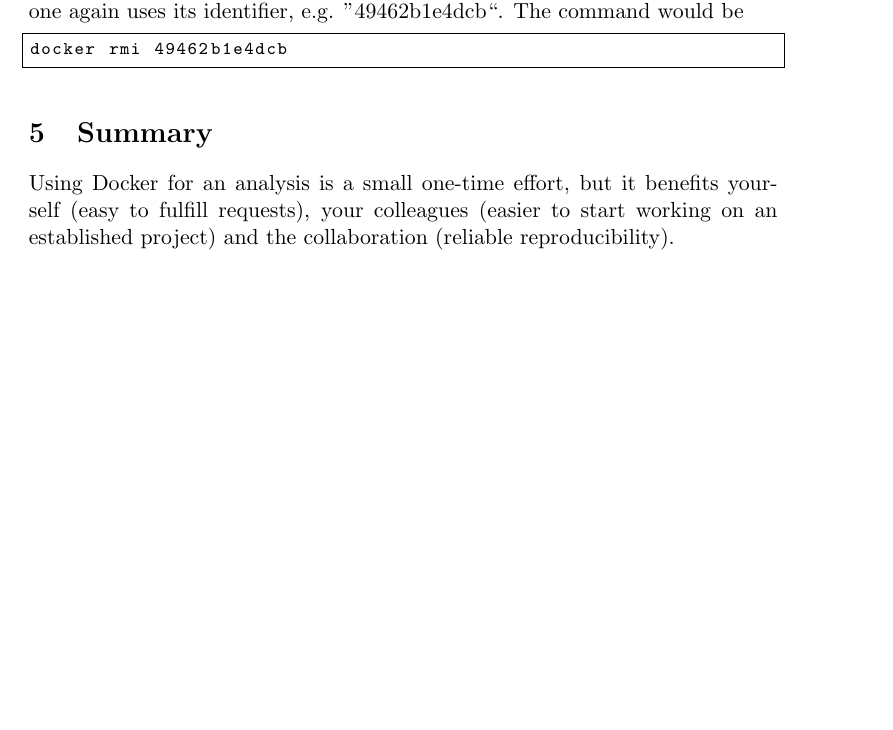
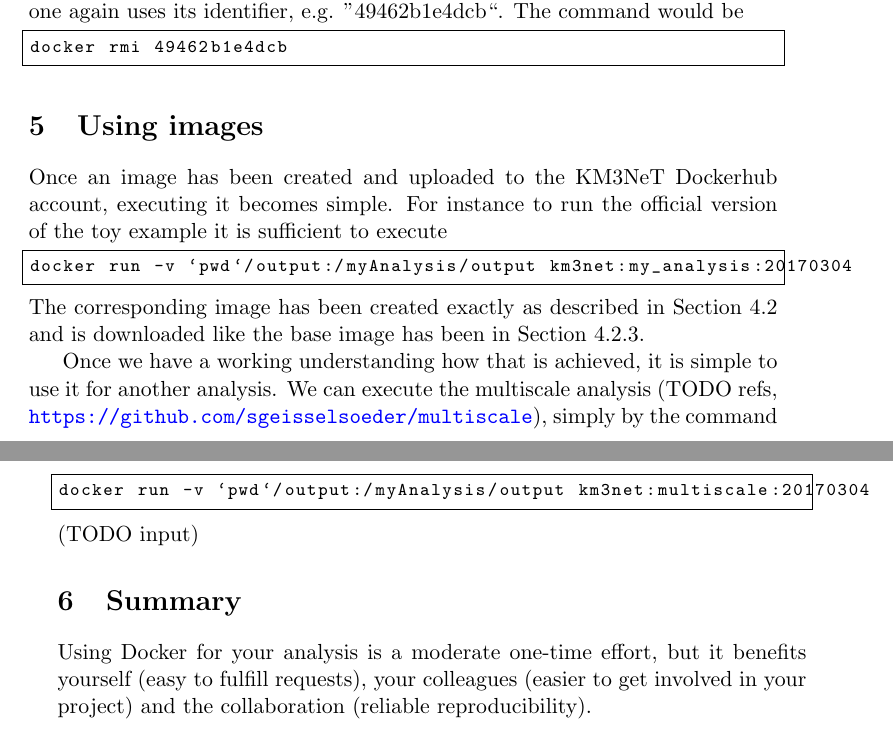
Before and after one commit to sgeisselsoeder/dockerProjects, a LaTeX document (documents/howDocker.tex): part of page 7 of 7 before the commit and two parts of pages 7 and 8 of 8 after it, the two joined at a grey line, cut so that both start at the same text, the shorter picture padded with empty space. Compiled offline with pdfLaTeX.

Commit message:
worked on the phrasing of howDocker; added hint to call toy example with volume mounting option

```diff
--- a/documents/howDocker.tex
+++ b/documents/howDocker.tex
@@ -370,11 +371,29 @@ The command would be
 docker rmi 49462b1e4dcb
 \end{lstlisting}
 
+\section{Using images}
+
+Once an image has been created and uploaded to the KM3NeT Dockerhub account, executing it becomes simple.
+For instance to run the official version of the toy example it is sufficient to execute
+\begin{lstlisting}[basicstyle=\footnotesize\ttfamily,frame=single]
+docker run -v `pwd`/output:/myAnalysis/output km3net:my_analysis:20170304
+\end{lstlisting}
+The corresponding image has been created exactly as described in Section \ref{sec:toyexample}
+and is downloaded like the base image has been in Section \ref{sec:createImage}.
+
+Once we have a working understanding how that is achieved,
+it is simple to use it for another analysis.
+We can execute the multiscale analysis (TODO refs, \url{https://github.com/sgeisselsoeder/multiscale}), simply by the command
+\begin{lstlisting}[basicstyle=\footnotesize\ttfamily,frame=single]
+docker run -v `pwd`/output:/myAnalysis/output km3net:multiscale:20170304
+\end{lstlisting}
+(TODO input)
+
 \section{Summary}
 
-Using Docker for an analysis is a small one-time effort,
+Using Docker for your analysis is a moderate one-time effort,
 but it benefits yourself (easy to fulfill requests),
-your colleagues (easier to start working on an established project)
+your colleagues (easier to get involved in your project)
 and the collaboration (reliable reproducibility).
 
 
```
Also changed, not shown: documents/howDocker.tex (1 more changed lines), 1 other file.
